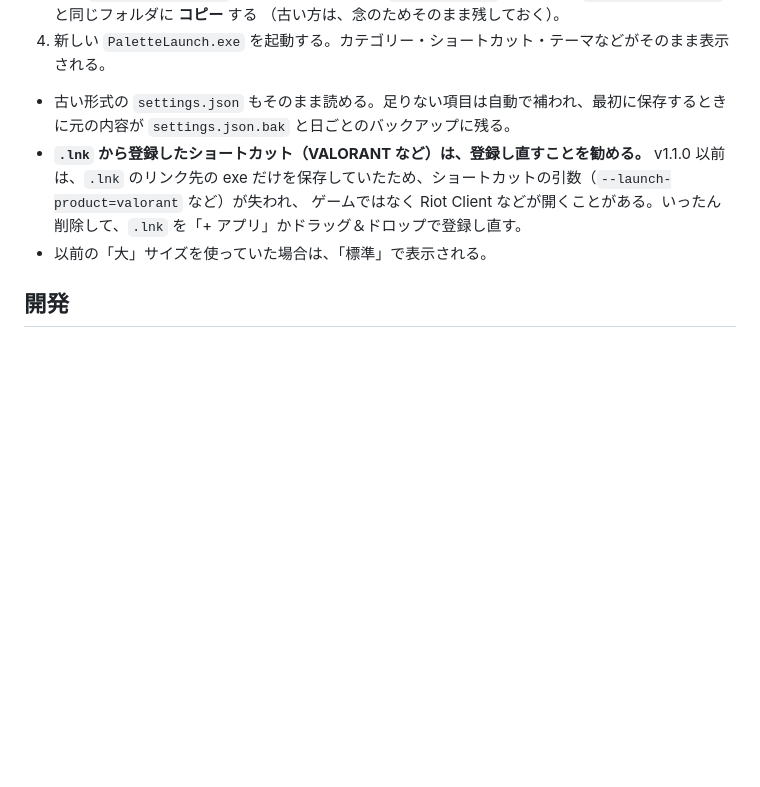
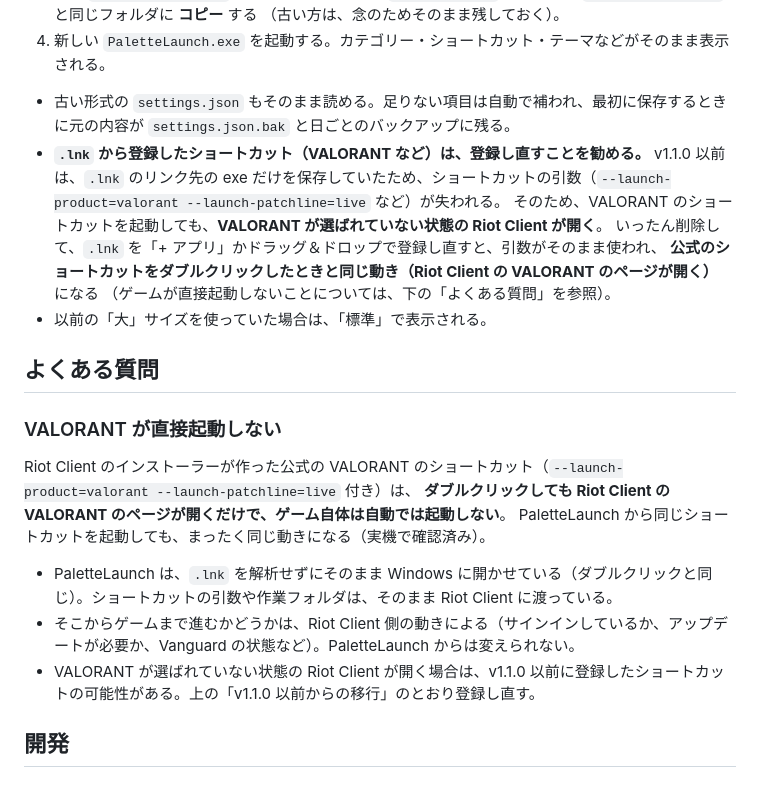
Before and after one commit to Tsukimi-0919/PaletteLaunch, a Markdown page: README.md, the part around the change. Rendered like a GitHub page; blank space fills up the shorter version.

Commit message:
docs: VALORANT のショートカットを起動したときの動きを正確に書く
実機で確認した事実に合わせる:
- Riot Client が作った公式の VALORANT ショートカット
  （--launch-product=valorant --launch-patchline=live 付き）をダブルクリック
  しても、Riot Client の VALORANT のページが開くだけで、ゲームは自動で起動しない。
- PaletteLaunch から同じショートカットを起動しても、まったく同じ動きになる。

- README.md: 移行の説明の「ゲームではなく Riot Client などが開く」を
  「VALORANT が選ばれていない状態の Riot Client が開く」に直し、登録し直すと
  公式のショートカットと同じ動きになることを書く。
- README.md: 「よくある質問」の節を作り、「VALORANT が直接起動しない」を追加する。
- docs/security-fix-plan.md: Phase 1 の表の表現を同じように直す。

Co-Authored-By: Claude Opus 5.5 <noreply@anthropic.com>

```diff
--- a/README.md
+++ b/README.md
@@ -90,9 +90,24 @@ PaletteLaunch はユーザーごとに 1 つだけ起動する。すでに起動
 
 - 古い形式の `settings.json` もそのまま読める。足りない項目は自動で補われ、最初に保存するときに元の内容が `settings.json.bak` と日ごとのバックアップに残る。
 - **`.lnk` から登録したショートカット（VALORANT など）は、登録し直すことを勧める。**
-  v1.1.0 以前は、`.lnk` のリンク先の exe だけを保存していたため、ショートカットの引数（`--launch-product=valorant` など）が失われ、
-  ゲームではなく Riot Client などが開くことがある。いったん削除して、`.lnk` を「+ アプリ」かドラッグ＆ドロップで登録し直す。
+  v1.1.0 以前は、`.lnk` のリンク先の exe だけを保存していたため、ショートカットの引数（`--launch-product=valorant --launch-patchline=live` など）が失われる。
+  そのため、VALORANT のショートカットを起動しても、**VALORANT が選ばれていない状態の Riot Client が開く**。
+  いったん削除して、`.lnk` を「+ アプリ」かドラッグ＆ドロップで登録し直すと、引数がそのまま使われ、
+  **公式のショートカットをダブルクリックしたときと同じ動き（Riot Client の VALORANT のページが開く）** になる
+  （ゲームが直接起動しないことについては、下の「よくある質問」を参照）。
 - 以前の「大」サイズを使っていた場合は、「標準」で表示される。
+
+## よくある質問
+
+### VALORANT が直接起動しない
+
+Riot Client のインストーラーが作った公式の VALORANT のショートカット（`--launch-product=valorant --launch-patchline=live` 付き）は、
+**ダブルクリックしても Riot Client の VALORANT のページが開くだけで、ゲーム自体は自動では起動しない**。
+PaletteLaunch から同じショートカットを起動しても、まったく同じ動きになる（実機で確認済み）。
+
+- PaletteLaunch は、`.lnk` を解析せずにそのまま Windows に開かせている（ダブルクリックと同じ）。ショートカットの引数や作業フォルダは、そのまま Riot Client に渡っている。
+- そこからゲームまで進むかどうかは、Riot Client 側の動きによる（サインインしているか、アップデートが必要か、Vanguard の状態など）。PaletteLaunch からは変えられない。
+- VALORANT が選ばれていない状態の Riot Client が開く場合は、v1.1.0 以前に登録したショートカットの可能性がある。上の「v1.1.0 以前からの移行」のとおり登録し直す。
 
 ## 開発
 
```
Also changed, not shown: docs/security-fix-plan.md (+1 -1 lines).
